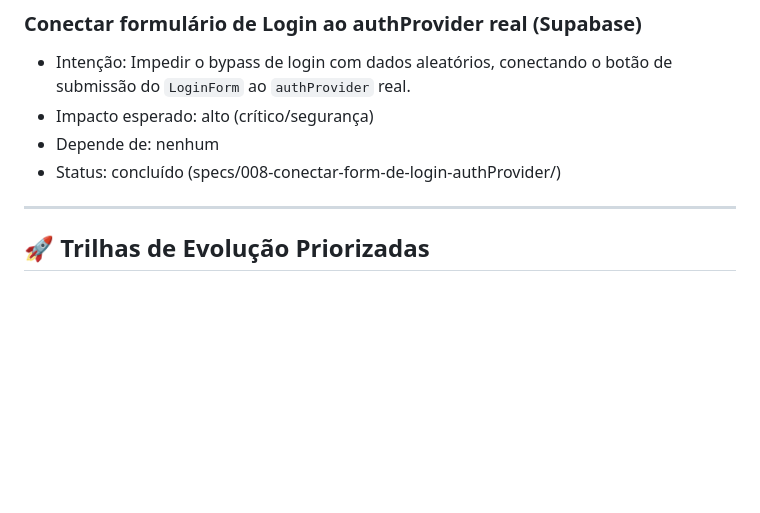
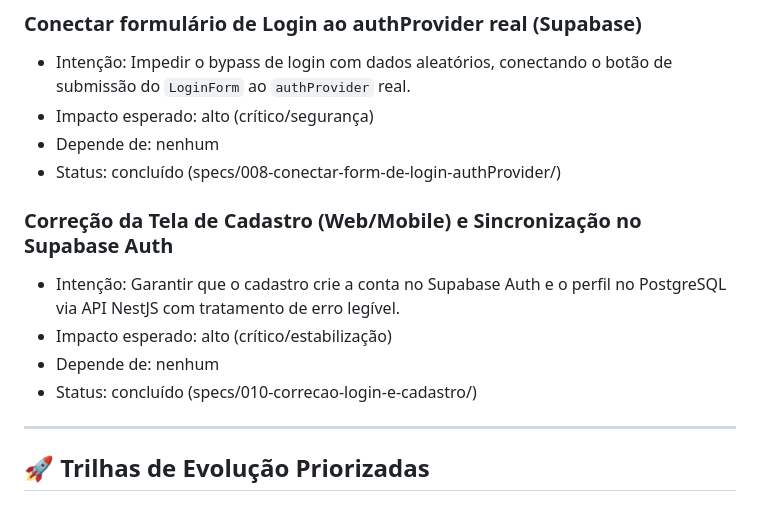
Before and after one commit to LucasDavid80/my-roadie-platform, a Markdown page: backlog.md, the part around the change. Drawn GitHub-style; blank space fills up the shorter version.

Commit message:
docs(spec-010): atualizar spec.md, plan.md e backlog.md com fechamento da spec 010

```diff
--- a/backlog.md
+++ b/backlog.md
@@ -34,6 +34,12 @@
 - Impacto esperado: alto (crítico/segurança)
 - Depende de: nenhum
 - Status: concluído (specs/008-conectar-form-de-login-authProvider/)
+
+### Correção da Tela de Cadastro (Web/Mobile) e Sincronização no Supabase Auth
+- Intenção: Garantir que o cadastro crie a conta no Supabase Auth e o perfil no PostgreSQL via API NestJS com tratamento de erro legível.
+- Impacto esperado: alto (crítico/estabilização)
+- Depende de: nenhum
+- Status: concluído (specs/010-correcao-login-e-cadastro/)
 
 ---
 
```
Also changed, not shown: plan.md (+2 -1 lines), spec.md (+2 -2 lines).
